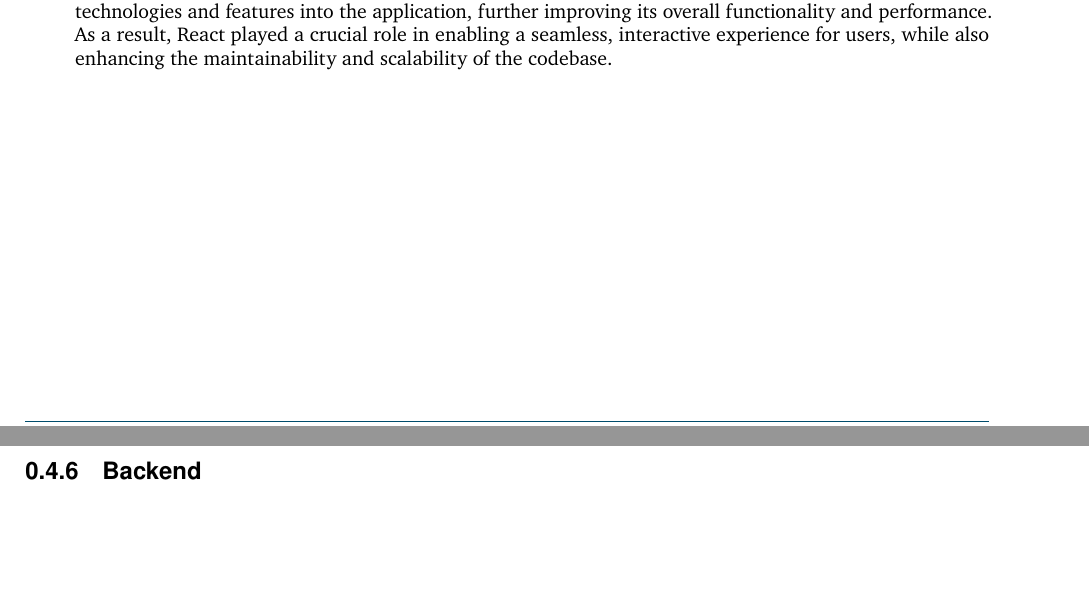
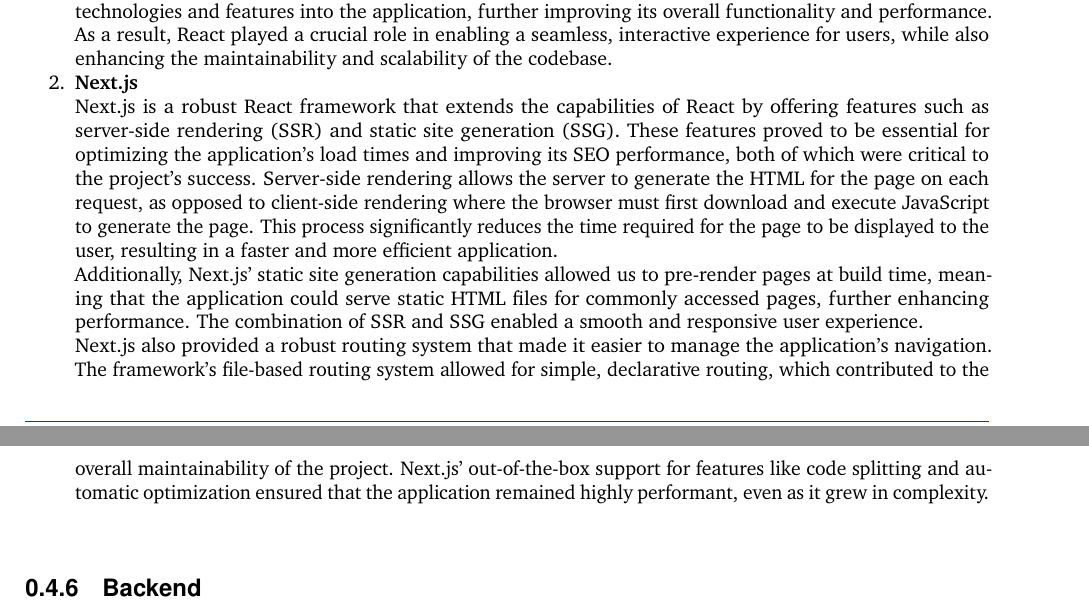
Before and after one commit to 2024-CMPU9010-GROUP-3/PROJECT, a LaTeX document (Documentation/final-report/main.tex, which reads Documentation/final-report/pages/technical_solution/frontend.tex): two parts of pages 5 and 6 of 12 before the commit and two parts of pages 5 and 6 of 13 after it, joined at a grey line, cut so that both start at the same text, the shorter picture padded with empty space. Compiled offline with pdfLaTeX.

Commit message:
Added nextjs section

```diff
--- a/Documentation/final-report/pages/technical_solution/frontend.tex
+++ b/Documentation/final-report/pages/technical_solution/frontend.tex
@@ -6,5 +6,12 @@
     \newline
     Moreover, React’s active community and vast ecosystem of libraries and tools made it easier to integrate other technologies and features into the application, further improving its overall functionality and performance. As a result, React played a crucial role in enabling a seamless, interactive experience for users, while also enhancing the maintainability and scalability of the codebase.
 
+    \item \textbf{Next.js} \\
+    Next.js is a robust React framework that extends the capabilities of React by offering features such as server-side rendering (SSR) and static site generation (SSG). These features proved to be essential for optimizing the application's load times and improving its SEO performance, both of which were critical to the project’s success. Server-side rendering allows the server to generate the HTML for the page on each request, as opposed to client-side rendering where the browser must first download and execute JavaScript to generate the page. This process significantly reduces the time required for the page to be displayed to the user, resulting in a faster and more efficient application.
+
+    Additionally, Next.js’ static site generation capabilities allowed us to pre-render pages at build time, meaning that the application could serve static HTML files for commonly accessed pages, further enhancing performance. The combination of SSR and SSG enabled a smooth and responsive user experience.
+
+    Next.js also provided a robust routing system that made it easier to manage the application’s navigation. The framework’s file-based routing system allowed for simple, declarative routing, which contributed to the overall maintainability of the project. Next.js’ out-of-the-box support for features like code splitting and automatic optimization ensured that the application remained highly performant, even as it grew in complexity. \\
+
 
 \end{enumerate}
```
